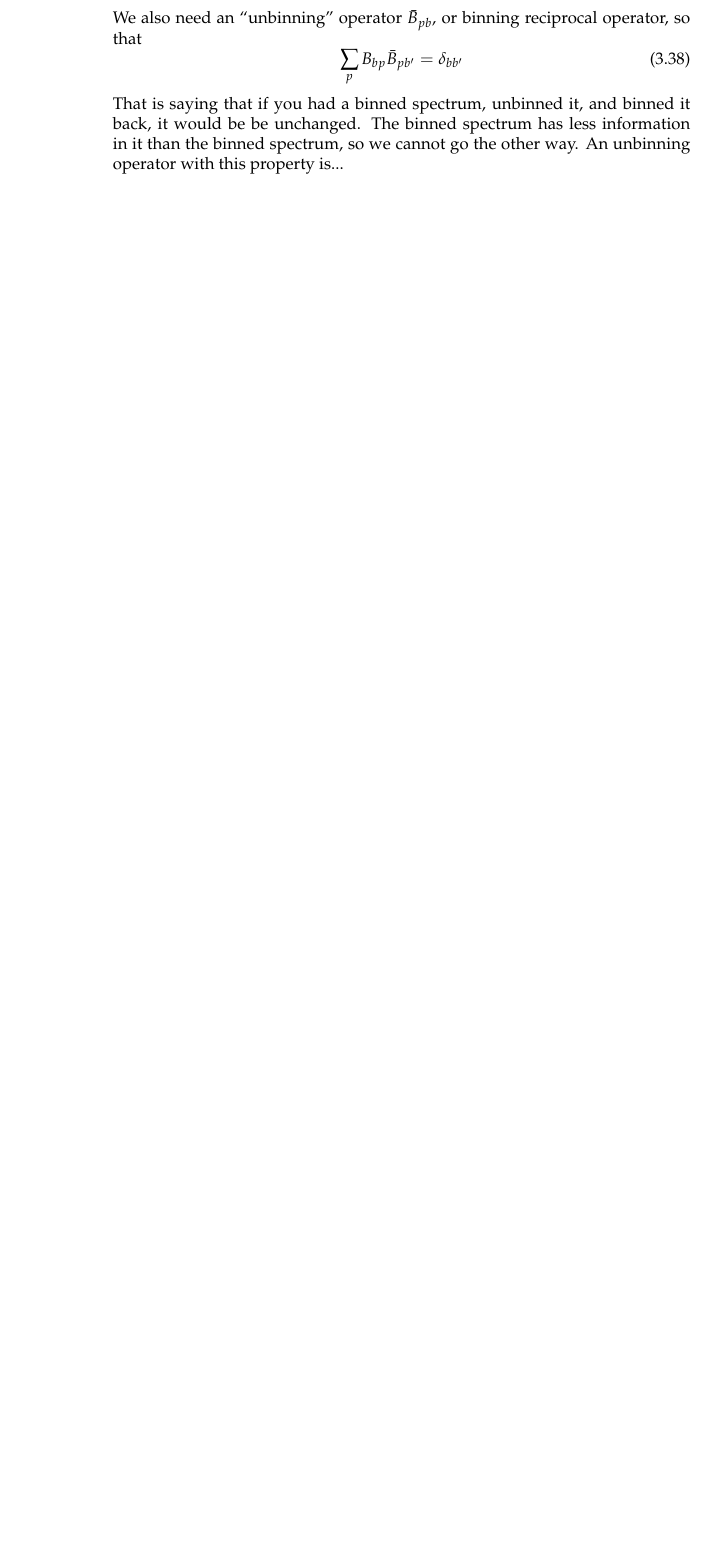
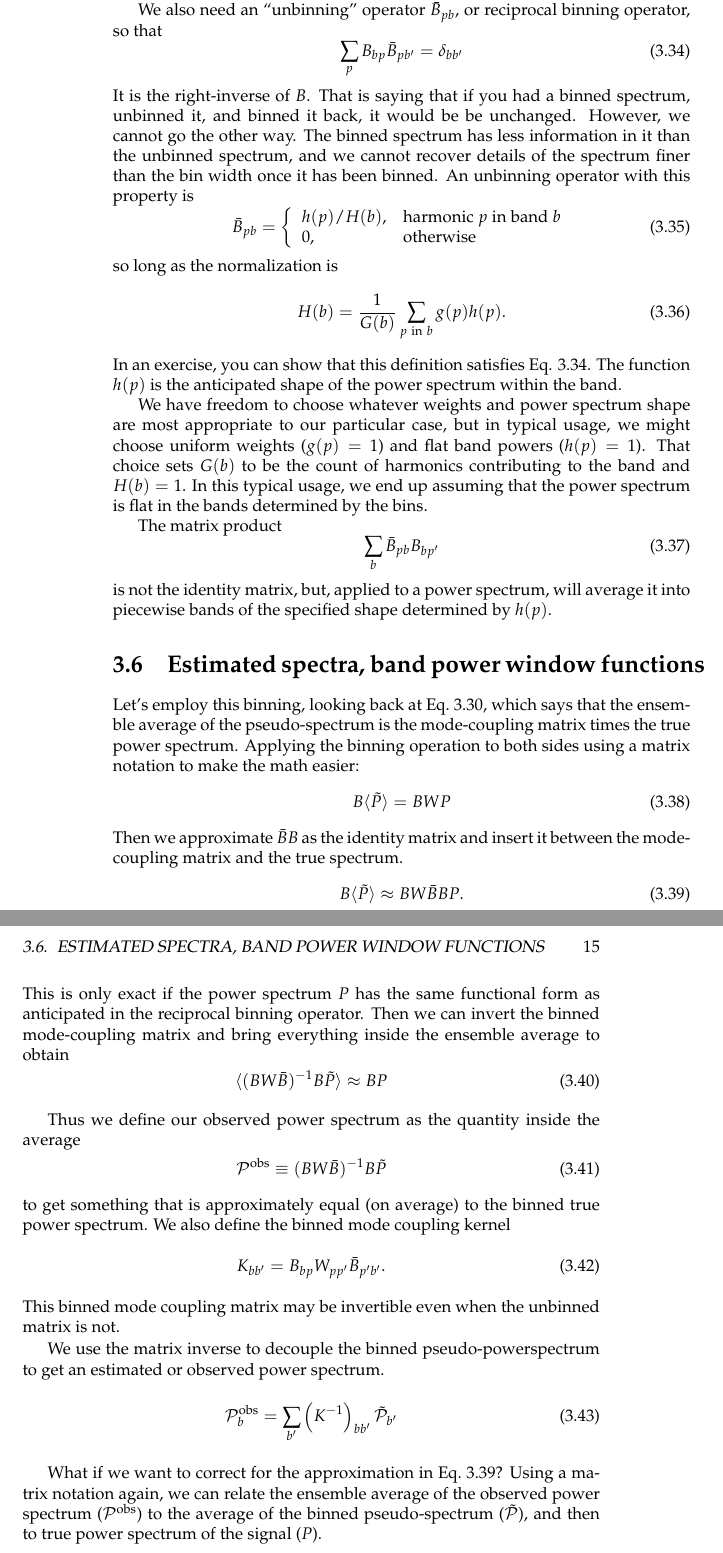
Before and after one commit to huffenbe/practical-cosmology, a LaTeX thesis (practical-cosmology.tex, which reads chapters/correlation_functions_power_spectra.tex): part of page 14 of 14 before the commit and two parts of pages 14 and 15 of 16 after it, the two joined at a grey line, cut so that both start at the same text, the shorter picture padded with empty space. Compiled offline with pdfLaTeX.

Commit message:
Basically finished the 1-d power spectrum estimation section although it still could use some example figures.

```diff
--- a/chapters/correlation_functions_power_spectra.tex
+++ b/chapters/correlation_functions_power_spectra.tex
@@ -201,10 +199,66 @@ We set up the binning operator
   \end{array}
   \right.
 \end{equation}
-We also need an ``unbinning'' operator $\bar B_{pb}$, or binning reciprocal operator, so that
+End band is disjoint: each harmonic contributes only to a single band.
+
+We also need an ``unbinning'' operator $\bar B_{pb}$, or reciprocal binning operator, so that
 \begin{equation}
-  \sum_p B_{bp}\bar B_{pb'} = \delta_{bb'}
+  \sum_p B_{bp}\bar B_{pb'} = \delta_{bb'}  \label{eqn:binning_delta_function}
 \end{equation}
-That is saying that if you had a binned spectrum, unbinned it, and binned it back, it would be be unchanged.  The binned spectrum has less information in it than the binned spectrum, so we cannot go the other way.
-An unbinning operator with this property is...
+It is the right-inverse of $B$.  That is saying that if you had a binned spectrum, unbinned it, and binned it back, it would be be unchanged.  However, we cannot go the other way.  The binned spectrum has less information in it than the unbinned spectrum, and we cannot recover details of the spectrum finer than the bin width once it has been binned.    An unbinning operator with this property is
+\begin{equation}
+  \bar B_{pb} = \left\{
+  \begin{array}{ll}
+   {h(p)/H(b)}, &  \mbox{harmonic $p$ in band $b$} \\
+   0, & \mbox{otherwise}
+  \end{array}
+  \right.
+\end{equation}
+so long as the normalization is
+\begin{equation}
+  H(b) = \frac{1}{G(b)}\sum_{p\ {\rm in}\ b}g(p)h(p).
+\end{equation}
+In an exercise, you can show that this definition satisfies Eq. \ref{eqn:binning_delta_function}.  The function $h(p)$ is the anticipated shape of the power spectrum within the band.
 
+We have freedom to choose whatever weights and power spectrum shape are most appropriate to our particular case, but in typical usage, we might choose uniform weights ($g(p) = 1$) and flat band powers ($h(p)=1$).  That choice sets $G(b)$ to be the count of harmonics contributing to the band and $H(b) = 1$.  In this typical usage, we end up assuming that the power spectrum is flat in the bands determined by the bins.
+
+The matrix product
+\begin{equation}
+  \sum_b \bar B_{pb}B_{bp'}
+\end{equation}
+is not the identity matrix, but, applied to a power spectrum, will average it into piecewise bands of the specified shape determined by $h(p)$.
+
+
+\section{Estimated spectra, band power window functions}
+
+Let's employ this binning, looking back at Eq.~\ref{eqn:ensemble_mode_coupling_matrix_times_power}, which says that the ensemble average of the pseudo-spectrum is the mode-coupling matrix times the true power spectrum.  Applying the binning operation to both sides using a matrix notation to make the math easier:
+\begin{equation}
+  B \langle \tilde P \rangle =  B W  P
+\end{equation}
+Then we approximate $\bar B B$ as the identity matrix and insert it between the mode-coupling matrix and the true spectrum.
+\begin{equation}
+  B \langle \tilde P \rangle \approx  B W {\bar B} B P. \label{eqn:bandpower_approximation}
+\end{equation}
+This is only exact if the power spectrum $P$ has the same functional form as anticipated in the reciprocal binning operator.  Then we can invert the binned mode-coupling matrix and bring everything inside the ensemble average to obtain
+\begin{equation}
+ \langle( B W {\bar B})^{-1} B \tilde P \rangle \approx B P
+\end{equation}
+
+Thus we define our observed power spectrum as the quantity inside the average
+\begin{equation}
+{\cal P^{\rm obs}} \equiv ( B W {\bar B})^{-1} B \tilde P
+\end{equation}
+to get something that is approximately equal (on average) to the binned true power spectrum.  We also define the binned  mode coupling kernel
+\begin{equation}
+  K_{bb'} =  B_{bp} W_{pp'} \bar B_{p'b'}.
+\end{equation}
+This binned mode coupling matrix may be invertible even when the unbinned matrix is not.
+
+We use the matrix inverse to decouple the binned pseudo-powerspectrum to get an estimated or observed power spectrum.
+\begin{equation}
+  {\cal P}^{\rm obs}_b = \sum_{b'} \left( K^{-1} \right)_{bb'} \tilde {\cal P}_{b'}
+\end{equation}
+
+What if we want to correct for the approximation in Eq.~\ref{eqn:bandpower_approximation}?
+Using a matrix notation again, we can relate the ensemble average of the observed power spectrum (${\cal P}^{\rm obs}$) to the average of the binned pseudo-spectrum ($\tilde {\cal P}$), and then to true power spectrum of the signal ($P$).
+\begin{eqnarray}
```
Also changed, not shown: chapters/correlation_functions_power_spectra.tex (98 more changed lines).
